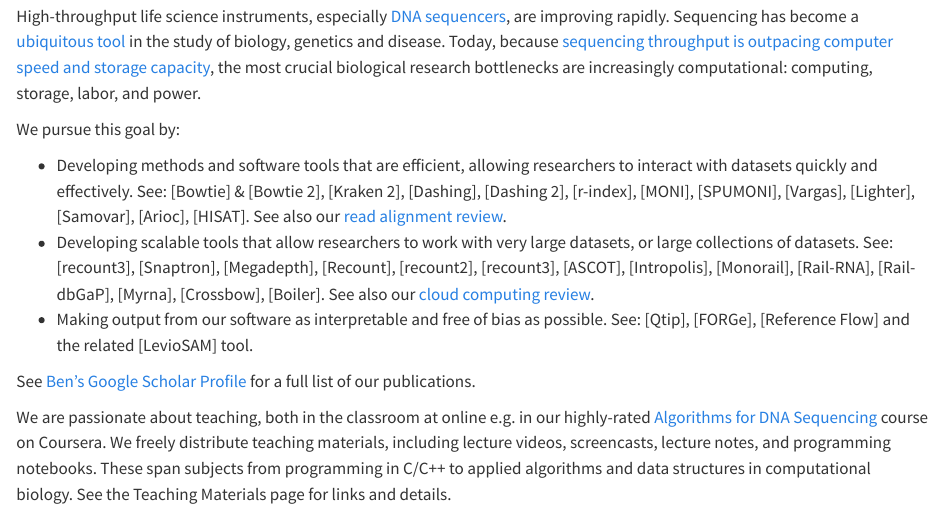
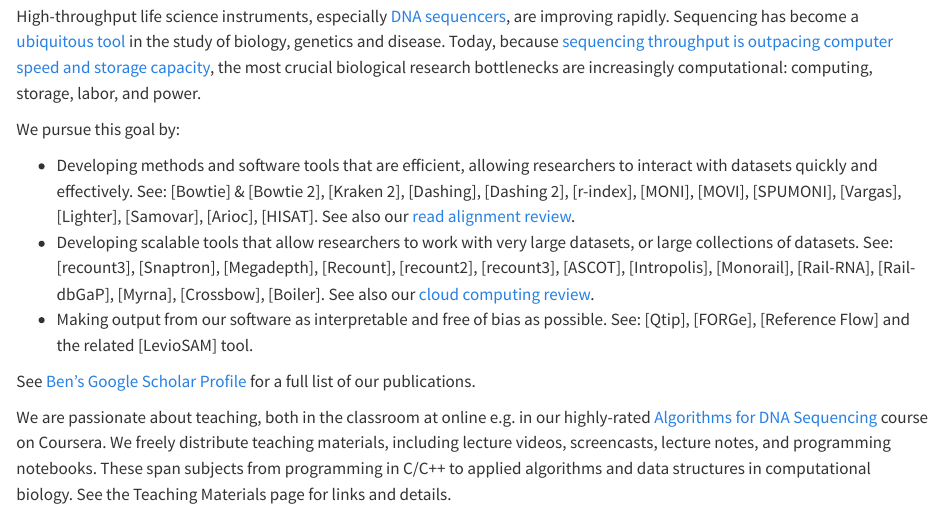
Before and after one commit to BenLangmead/langmead-lab-web, a Quarto document (index.qmd): the page in a window 1100 px wide, from 910 px down. Rendered offline with R 4.5, knitr and Pandoc in place of Quarto, with nearby package versions.

Commit message:
added MOVI

```diff
--- a/_links.qmd
+++ b/_links.qmd
@@ -14,6 +14,7 @@
 [r-index]: https://github.com/alshai/r-index
 [MONI]: https://github.com/maxrossi91/moni
 [SPUMONI]: https://github.com/oma219/spumoni "SPUMONI 1&2"
+[MOVI]: https://github.com/mohsenzakeri/Movi
 
 [Vargas]: https://github.com/langmead-lab/vargas
 
--- a/index.qmd
+++ b/index.qmd
@@ -11,7 +11,7 @@
 
 We pursue this goal by:
 
-* Developing methods and software tools that are efficient, allowing researchers to interact with datasets quickly and effectively. See: [Bowtie] & [Bowtie 2], [Kraken 2], [Dashing], [Dashing 2], [r-index], [MONI], [SPUMONI], [Vargas], [Lighter], [Samovar], [Arioc], [HISAT].  See also our [read alignment review](https://www.annualreviews.org/doi/abs/10.1146/annurev-genom-090413-025358).
+* Developing methods and software tools that are efficient, allowing researchers to interact with datasets quickly and effectively. See: [Bowtie] & [Bowtie 2], [Kraken 2], [Dashing], [Dashing 2], [r-index], [MONI], [MOVI], [SPUMONI], [Vargas], [Lighter], [Samovar], [Arioc], [HISAT].  See also our [read alignment review](https://www.annualreviews.org/doi/abs/10.1146/annurev-genom-090413-025358).
 * Developing scalable tools that allow researchers to work with very large datasets, or large collections of datasets. See: [recount3], [Snaptron], [Megadepth], [Recount], [recount2], [recount3], [ASCOT], [Intropolis], [Monorail], [Rail-RNA], [Rail-dbGaP], [Myrna], [Crossbow], [Boiler].  See also our [cloud computing review](https://www.nature.com/articles/nrg.2017.113).
 * Making output from our software as interpretable and free of bias as possible.  See: [Qtip], [FORGe], [Reference Flow] and the related [LevioSAM] tool.
 
```
